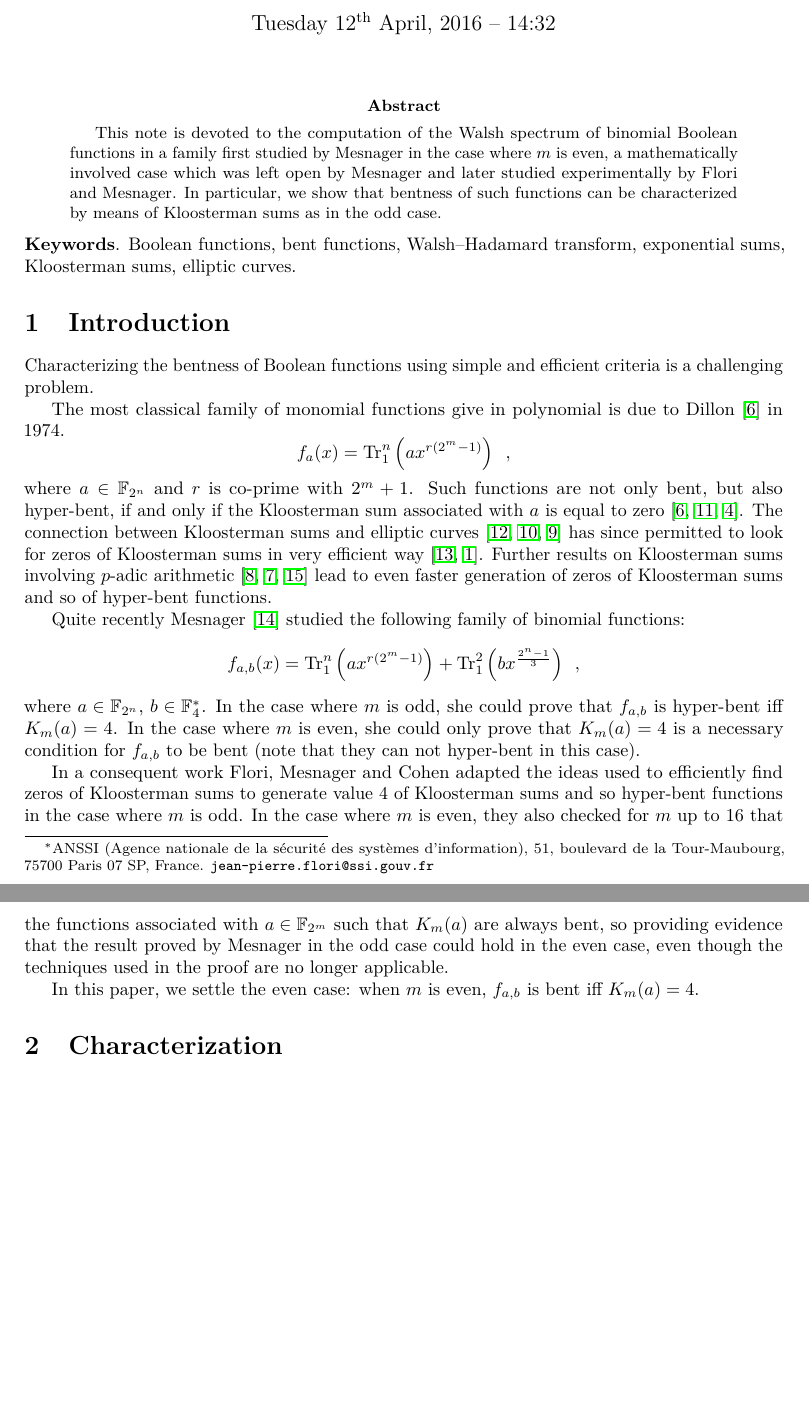
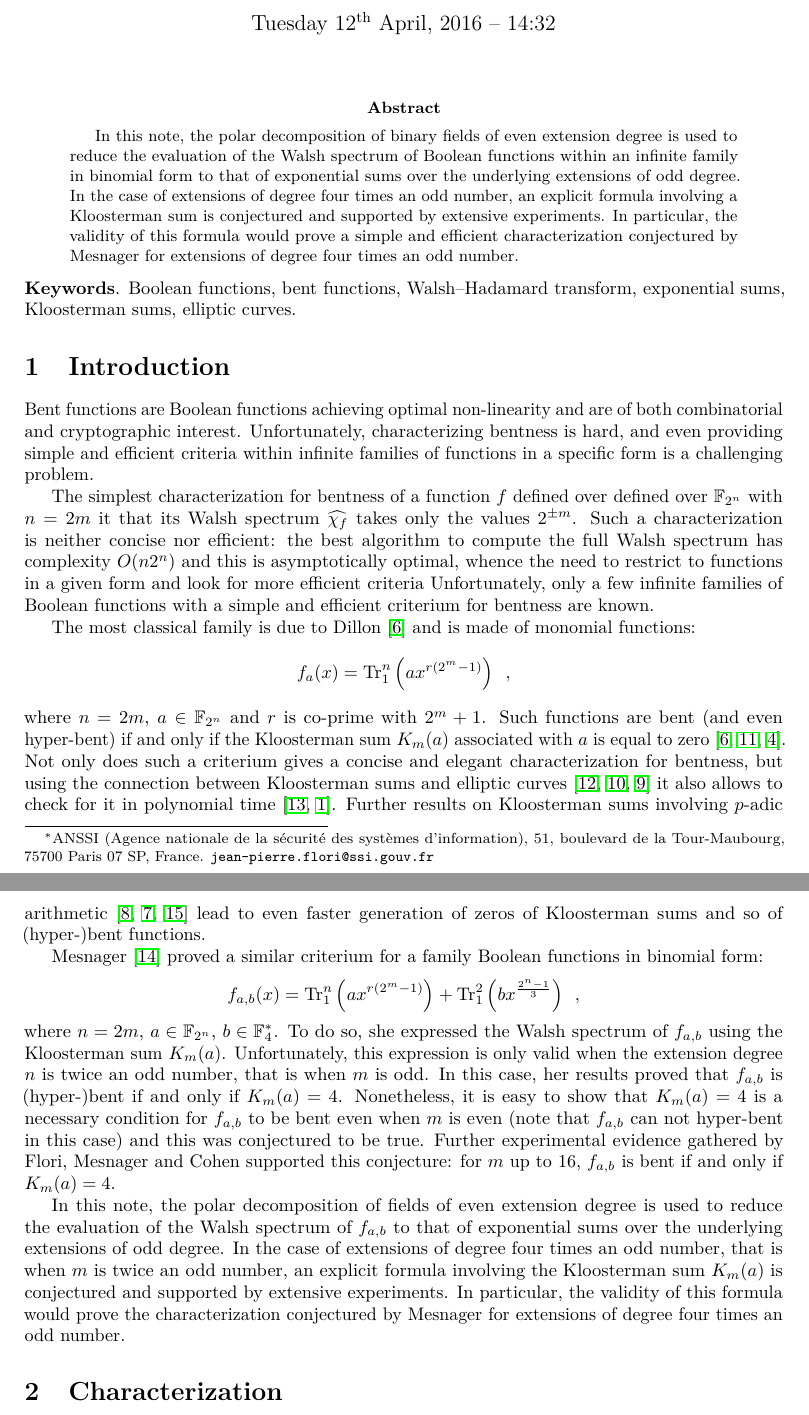
Before and after one commit to jpflori/expsums, a LaTeX paper (even.tex): two parts of pages 1 and 2 of 14 before the commit and two parts of pages 1 and 2 of 15 after it, joined at a grey line, cut so that both start at the same text, the shorter picture padded with empty space. Compiled offline with pdfLaTeX.

Commit message:
Rework introduction.

```diff
--- a/even.tex
+++ b/even.tex
@@ -84,8 +84,15 @@
 \maketitle
 
 \begin{abstract}
-  This note is devoted to the computation of the Walsh spectrum of binomial Boolean functions in a family first studied by Mesnager in the case where $m$ is even, a mathematically involved case which was left open by Mesnager and later studied experimentally by Flori and Mesnager.
-  In particular, we show that bentness of such functions can be characterized by means of Kloosterman sums as in the odd case.
+  In this note, the polar decomposition of binary fields of even extension degree is
+  used to reduce the evaluation of the Walsh spectrum of Boolean functions
+  within an infinite family in binomial form to that of exponential sums
+  over the underlying extensions of odd degree.
+  In the case of extensions of degree four times an odd number, an explicit formula
+  involving a Kloosterman sum is conjectured and supported by extensive experiments.
+  In particular, the validity of this formula would prove a simple and efficient
+  characterization conjectured by Mesnager for extensions of degree four times
+  an odd number.
 \end{abstract}
 
 \noindent
@@ -95,29 +102,61 @@
 \section{Introduction}
 \label{sec:introduction}
 
-Characterizing the bentness of Boolean functions using simple and efficient criteria is a challenging problem.
+Bent functions are Boolean functions achieving optimal non-linearity
+and are of both combinatorial and cryptographic interest.
+Unfortunately, characterizing bentness is hard,
+and even providing simple and efficient criteria within infinite families
+of functions in a specific form is a challenging problem.
 
-The most classical family of monomial functions give in polynomial is due to Dillon~\cite{MR2624542} in 1974.
+The simplest characterization for bentness of a function $f$ defined over
+defined over $\GF{n}$ with $n = 2 m$ it that its Walsh spectrum $\Wa{f}$
+takes only the values $2^{\pm m}$.
+Such a characterization is neither concise nor efficient:
+the best algorithm to compute the full Walsh spectrum has complexity $O(n 2^n)$
+and this is asymptotically optimal, whence the need to restrict to functions
+in a given form and look for more efficient criteria
+Unfortunately, only a few infinite families of Boolean functions with a simple and efficient
+criterium for bentness are known.
+
+The most classical family is due to Dillon~\cite{MR2624542} and is made of monomial
+functions:
 \[
 f_a(x) = \tr{n}{a x^{r(2^m-1)}} \enspace ,
 \]
-where $a \in \GF{n}$ and $r$ is co-prime with $2^m + 1$.
-Such functions are not only bent, but also hyper-bent, if and only if the Kloosterman sum associated with $a$ is equal to zero~\cite{MR2624542,DBLP:journals/tit/Leander06,DBLP:journals/tit/CharpinG08}.
-The connection between Kloosterman sums and elliptic curves~\cite{MR0308088,MR925289,MR1054286} has since permitted to look for zeros of Kloosterman sums in very efficient way~\cite{DBLP:conf/seta/Lisonek08,DBLP:journals/corr/abs-1104-3882}.
-Further results on Kloosterman sums involving $p$-adic arithmetic~\cite{MR2794931,6126036,Moloney:PHD} lead to even faster generation of zeros of Kloosterman sums and so of hyper-bent functions.
+where $n = 2 m$, $a \in \GF{n}$ and $r$ is co-prime with $2^m + 1$.
+Such functions are bent (and even hyper-bent) if and only if the Kloosterman sum $K_m(a)$
+associated with $a$ is equal to zero~\cite{MR2624542,DBLP:journals/tit/Leander06,DBLP:journals/tit/CharpinG08}.
+Not only does such a criterium gives a concise and elegant characterization for bentness,
+but using the connection between Kloosterman sums and elliptic curves~\cite{MR0308088,MR925289,MR1054286}
+it also allows to check for it in polynomial time~\cite{DBLP:conf/seta/Lisonek08,DBLP:journals/corr/abs-1104-3882}.
+Further results on Kloosterman sums involving $p$-adic arithmetic~\cite{MR2794931,6126036,Moloney:PHD}
+lead to even faster generation of zeros of Kloosterman sums and so of (hyper-)bent functions.
 
-Quite recently Mesnager~\cite{DBLP:journals/dcc/Mesnager11} studied the following family of binomial functions:
+Mesnager~\cite{DBLP:journals/dcc/Mesnager11} proved a similar criterium
+for a family Boolean functions in binomial form:
 \[
 f_{a,b}(x) = \tr{n}{a x^{r(2^m-1)}} + \tr{2}{b x^{\frac{2^n-1}{3}}} \enspace ,
 \]
-where $a \in \GF{n}$, $b \in \GF[4]{}^*$.
-In the case where $m$ is odd, she could prove that $f_{a,b}$ is hyper-bent iff $K_m(a) = 4$.
-In the case where $m$ is even, she could only prove that $K_m(a) = 4$ is a necessary condition for $f_{a,b}$ to be bent (note that they can not hyper-bent in this case).
+where $n = 2 m$, $a \in \GF{n}$, $b \in \GF[4]{}^*$.
+To do so, she expressed the Walsh spectrum of $f_{a,b}$ using the Kloosterman sum $K_m(a)$.
+Unfortunately, this expression is only valid when the extension degree $n$ is twice an odd number,
+that is when $m$ is odd.
+In this case, her results proved that $f_{a,b}$ is (hyper-)bent if and only if $K_m(a) = 4$.
+Nonetheless, it is easy to show that $K_m(a) = 4$ is a necessary condition
+for $f_{a,b}$ to be bent even when $m$ is even (note that $f_{a,b}$ can not hyper-bent in this case)
+and this was conjectured to be true.
+Further experimental evidence gathered by Flori, Mesnager and Cohen supported this conjecture:
+for $m$ up to $16$, $f_{a,b}$ is bent if and only if $K_m(a) = 4$.
 
-In a consequent work Flori, Mesnager and Cohen adapted the ideas used to efficiently find zeros of Kloosterman sums to generate value $4$ of Kloosterman sums and so hyper-bent functions in the case where $m$ is odd.
-In the case where $m$ is even, they also checked for $m$ up to $16$ that the functions associated with $a \in \GF{m}$ such that $K_m(a)$ are always bent, so providing evidence that the result proved by Mesnager in the odd case could hold in the even case, even though the techniques used in the proof are no longer applicable.
-
-In this paper, we settle the even case: when $m$ is even, $f_{a,b}$ is bent iff $K_m(a) = 4$.
+In this note, the polar decomposition of fields of even extension degree is used
+to reduce the evaluation of the Walsh spectrum of $f_{a,b}$ to that of exponential sums
+over the underlying extensions of odd degree.
+In the case of extensions of degree four times an odd number,
+that is when $m$ is twice an odd number,
+an explicit formula involving the Kloosterman sum $K_m(a)$ is conjectured
+and supported by extensive experiments.
+In particular, the validity of this formula would prove the characterization
+conjectured by Mesnager for extensions of degree four times an odd number.
 
 \section{Characterization}
 
```
